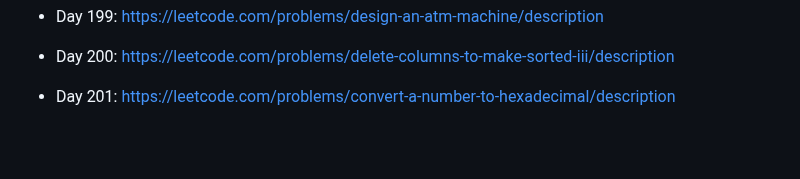
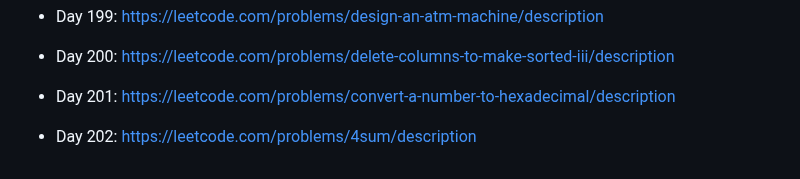
Before and after one commit to unlimitedband/daily-lc, a Markdown page: README.md, the part around the change. Drawn GitHub-style; blank space fills up the shorter version.

Commit message:
Pick challenge day 202

```diff
--- a/README.md
+++ b/README.md
@@ -411,3 +411,5 @@ Mỗi ngày pick một challenge ngẫu nhiên từ leetcode.
 * Day 200: https://leetcode.com/problems/delete-columns-to-make-sorted-iii/description
 
 * Day 201: https://leetcode.com/problems/convert-a-number-to-hexadecimal/description
+
+* Day 202: https://leetcode.com/problems/4sum/description
```
